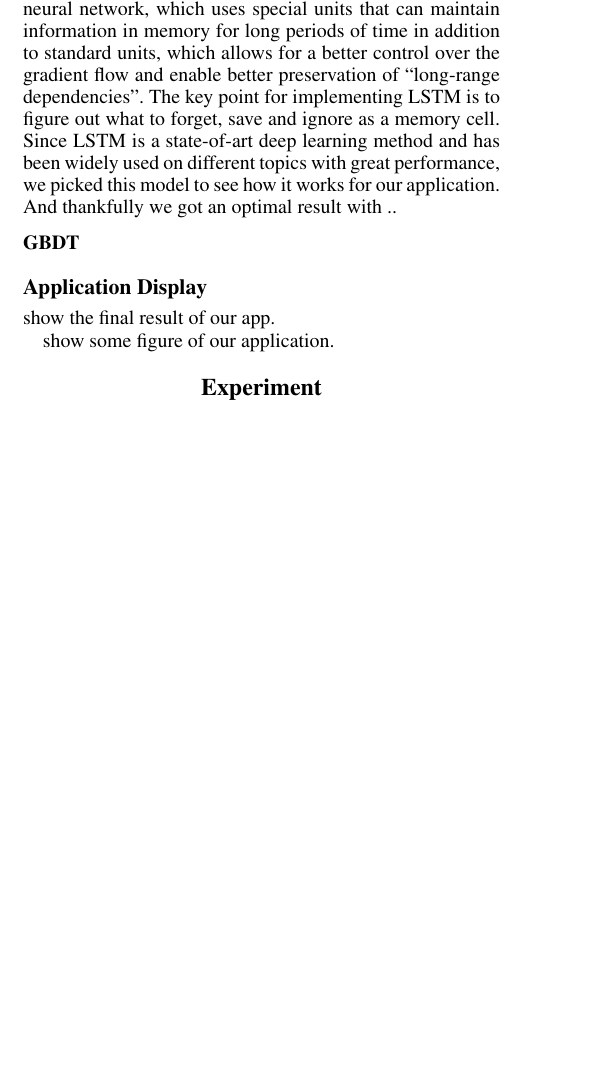
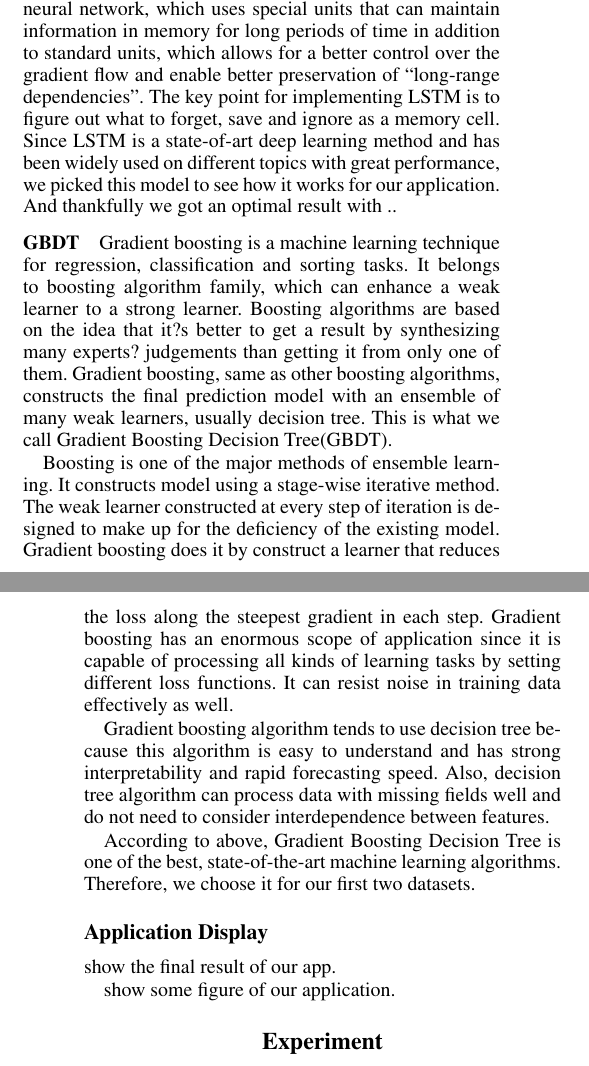
Before and after one commit to yancanmao/ML-project, a LaTeX paper (report/report.tex): part of one column of page 1 of 2 before the commit and two parts of the columns of pages 1 and 2 of 2 after it, the two joined at a grey line, cut so that both start at the same text, the shorter picture padded with empty space. Compiled offline with pdfLaTeX.

Commit message:
add GBDT part

```diff
--- a/report/report.tex
+++ b/report/report.tex
@@ -53,6 +53,14 @@ Long Short-Term Memory is a variant of recurrent neural network, which uses spec
 
 \subsubsection{GBDT}
 
+Gradient boosting is a machine learning technique for regression, classification and sorting tasks. It belongs to boosting algorithm family, which can enhance a weak learner to a strong learner. Boosting algorithms are based on the idea that it?s better to get a result by synthesizing many experts? judgements than getting it from only one of them. Gradient boosting, same as other boosting algorithms, constructs the final prediction model with an ensemble of many weak learners, usually decision tree. This is what we call Gradient Boosting Decision Tree(GBDT).
+
+Boosting is one of the major methods of ensemble learning. It constructs model using a stage-wise iterative method. The weak learner constructed at every step of iteration is designed to make up for the deficiency of the existing model. Gradient boosting does it by construct a learner that reduces the loss along the steepest gradient in each step. Gradient boosting has an enormous scope of application since it is capable of processing all kinds of learning tasks by setting different loss functions. It can resist noise in training data effectively as well.
+
+Gradient boosting algorithm tends to use decision tree because this algorithm is easy to understand and has strong interpretability and rapid forecasting speed. Also, decision tree algorithm can process data with missing fields well and do not need to consider interdependence between features.
+
+According to above, Gradient Boosting Decision Tree is one of the best, state-of-the-art machine learning algorithms. Therefore, we choose it for our first two datasets.
+
 \subsection{Application Display}
 
 show the final result of our app.
```
Also changed, not shown: report/report.pdf, 3 other files.
